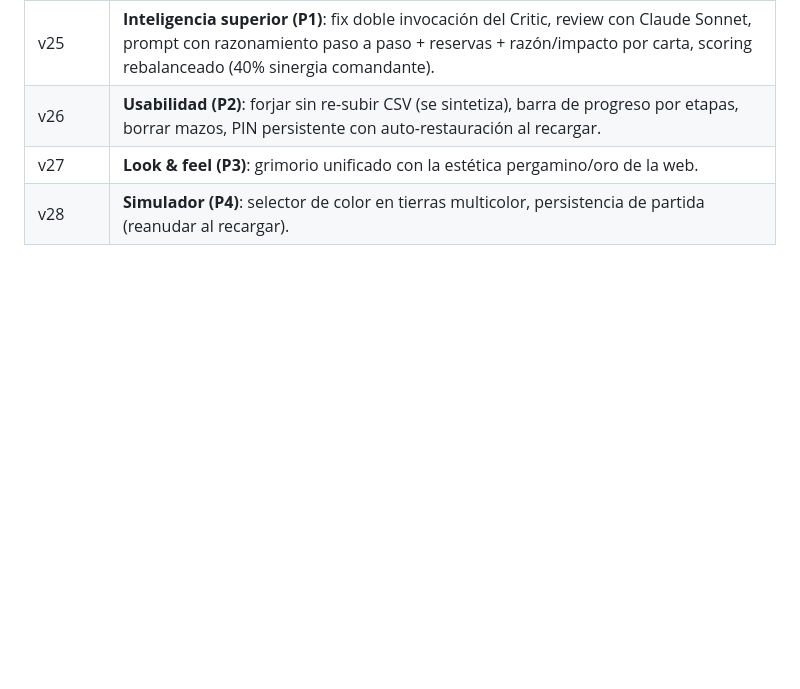
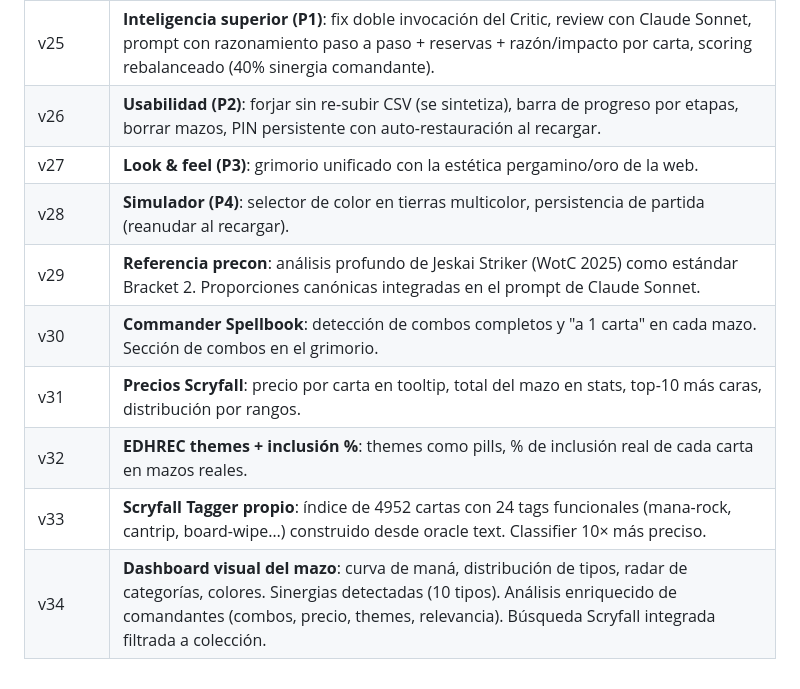
Before and after one commit to alejandrotoviedo14/deck-forge-grimorio, a Markdown page: README.md, the part around the change. GitHub-like rendering; blank space fills up the shorter version.

Commit message:
docs: README v34

```diff
--- a/README.md
+++ b/README.md
@@ -186,3 +186,9 @@ Consulta EDHREC para el comandante específico y enriquece el scoring. Falla gra
 | v26 | **Usabilidad (P2)**: forjar sin re-subir CSV (se sintetiza), barra de progreso por etapas, borrar mazos, PIN persistente con auto-restauración al recargar. |
 | v27 | **Look & feel (P3)**: grimorio unificado con la estética pergamino/oro de la web. |
 | v28 | **Simulador (P4)**: selector de color en tierras multicolor, persistencia de partida (reanudar al recargar). |
+| v29 | **Referencia precon**: análisis profundo de Jeskai Striker (WotC 2025) como estándar Bracket 2. Proporciones canónicas integradas en el prompt de Claude Sonnet. |
+| v30 | **Commander Spellbook**: detección de combos completos y "a 1 carta" en cada mazo. Sección de combos en el grimorio. |
+| v31 | **Precios Scryfall**: precio por carta en tooltip, total del mazo en stats, top-10 más caras, distribución por rangos. |
+| v32 | **EDHREC themes + inclusión %**: themes como pills, % de inclusión real de cada carta en mazos reales. |
+| v33 | **Scryfall Tagger propio**: índice de 4952 cartas con 24 tags funcionales (mana-rock, cantrip, board-wipe…) construido desde oracle text. Classifier 10× más preciso. |
+| v34 | **Dashboard visual del mazo**: curva de maná, distribución de tipos, radar de categorías, colores. Sinergias detectadas (10 tipos). Análisis enriquecido de comandantes (combos, precio, themes, relevancia). Búsqueda Scryfall integrada filtrada a colección. |
```
